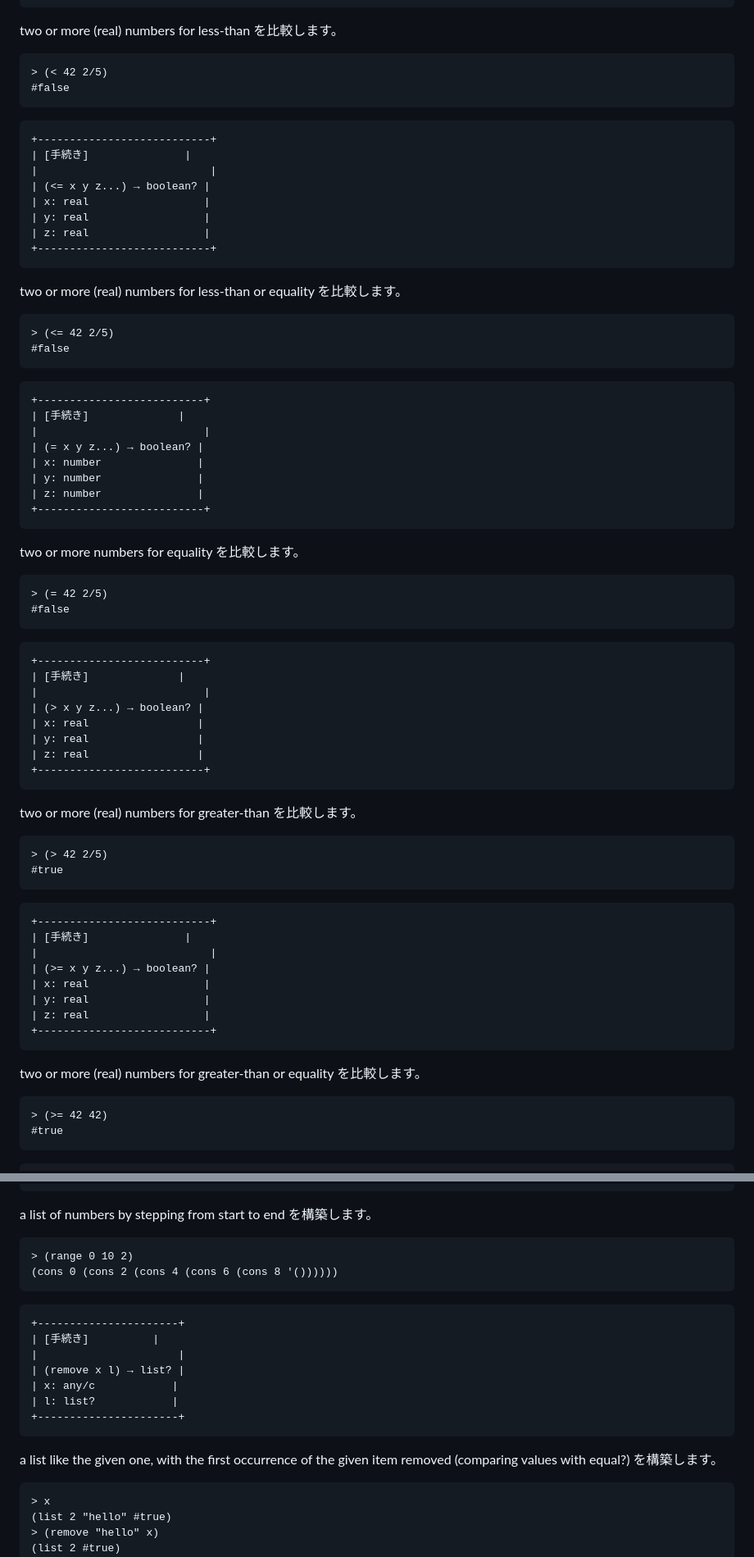
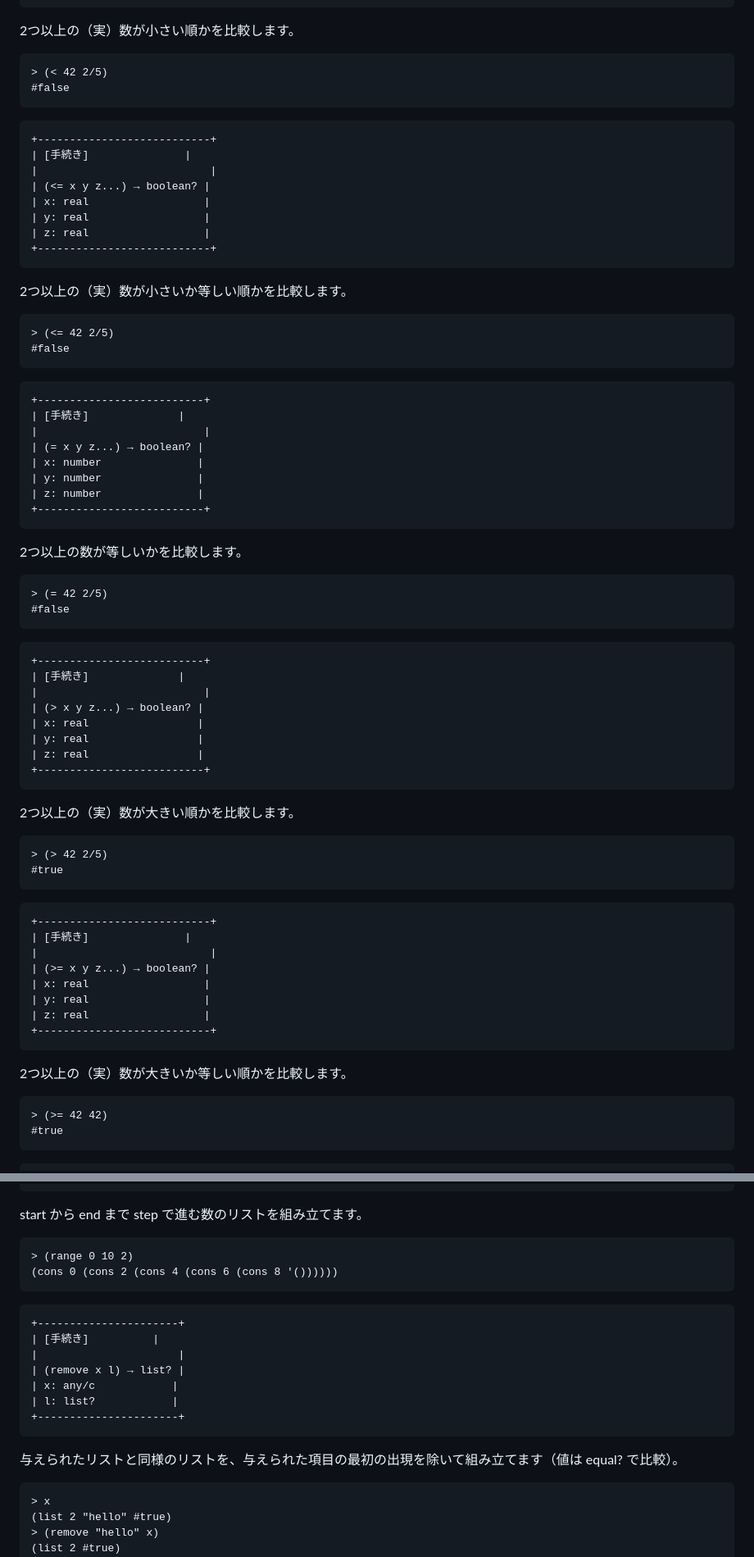
Before and after one commit to bluehive/htdp-ja-translation, a Markdown page: 18-appendix-htdp-langs-02-beginner-abbr.md, 2 parts joined by grey strips. Shown at 82% size. Rendered like a GitHub page.

Commit message:
Polish htdp-langs beginner and bsl+ Japanese prose.
Incorporate delayed translator improvements for clearer procedure
descriptions while keeping Racket code fences unchanged.

````diff
--- a/18-appendix-htdp-langs-02-beginner-abbr.md
+++ b/18-appendix-htdp-langs-02-beginner-abbr.md
@@ -943,7 +943,7 @@ Subtracts second (and following) 数(s) から first; negates 数 もし there
 +--------------------------+
 ```
 
-two or more (real) numbers for less-than を比較します。
+2つ以上の（実）数が小さい順かを比較します。
 
 ```racket
 > (< 42 2/5)
@@ -961,7 +961,7 @@ two or more (real) numbers for less-than を比較します。
 +---------------------------+
 ```
 
-two or more (real) numbers for less-than or equality を比較します。
+2つ以上の（実）数が小さいか等しい順かを比較します。
 
 ```racket
 > (<= 42 2/5)
@@ -979,7 +979,7 @@ two or more (real) numbers for less-than or equality を比較します。
 +--------------------------+
 ```
 
-two or more numbers for equality を比較します。
+2つ以上の数が等しいかを比較します。
 
 ```racket
 > (= 42 2/5)
@@ -997,7 +997,7 @@ two or more numbers for equality を比較します。
 +--------------------------+
 ```
 
-two or more (real) numbers for greater-than を比較します。
+2つ以上の（実）数が大きい順かを比較します。
 
 ```racket
 > (> 42 2/5)
@@ -1015,7 +1015,7 @@ two or more (real) numbers for greater-than を比較します。
 +---------------------------+
 ```
 
-two or more (real) numbers for greater-than or equality を比較します。
+2つ以上の（実）数が大きいか等しい順かを比較します。
 
 ```racket
 > (>= 42 42)
@@ -2836,7 +2836,7 @@ Another name のための 空リスト
 +--------------------------------+
 ```
 
-a list of numbers by stepping from start to end を構築します。
+start から end まで step で進む数のリストを組み立てます。
 
 ```racket
 > (range 0 10 2)
@@ -2853,7 +2853,7 @@ a list of numbers by stepping from start to end を構築します。
 +----------------------+
 ```
 
-a list like the given one, with the first occurrence of the given item removed (comparing values with equal?) を構築します。
+与えられたリストと同様のリストを、与えられた項目の最初の出現を除いて組み立てます（値は equal? で比較）。
 
 ```racket
 > x
````
Also changed, not shown: other parts of 18-appendix-htdp-langs-02-beginner-abbr.md (+20 -20 lines), 17-appendix-htdp-langs-01-beginner.md (+41 -41 lines).
